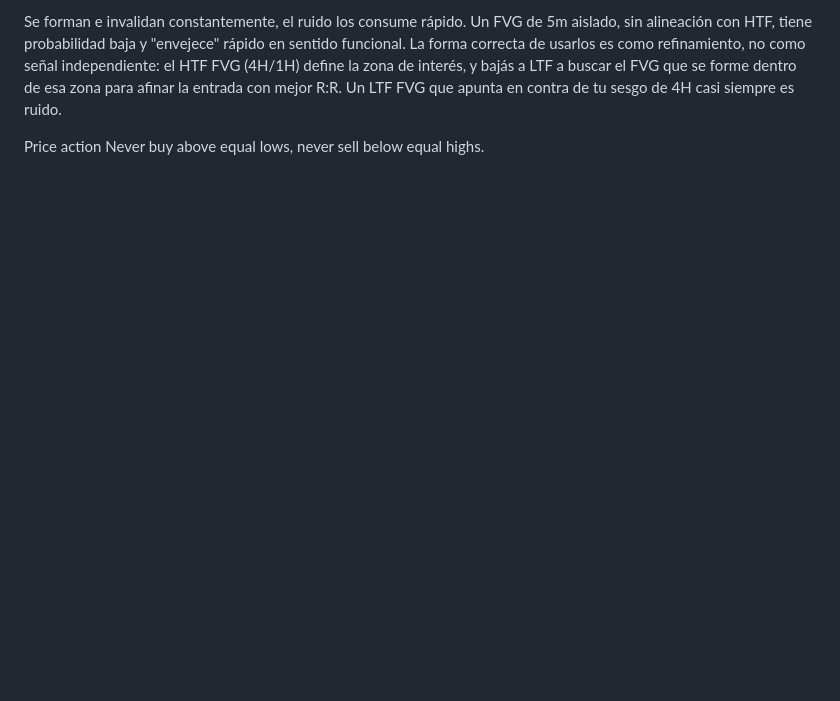
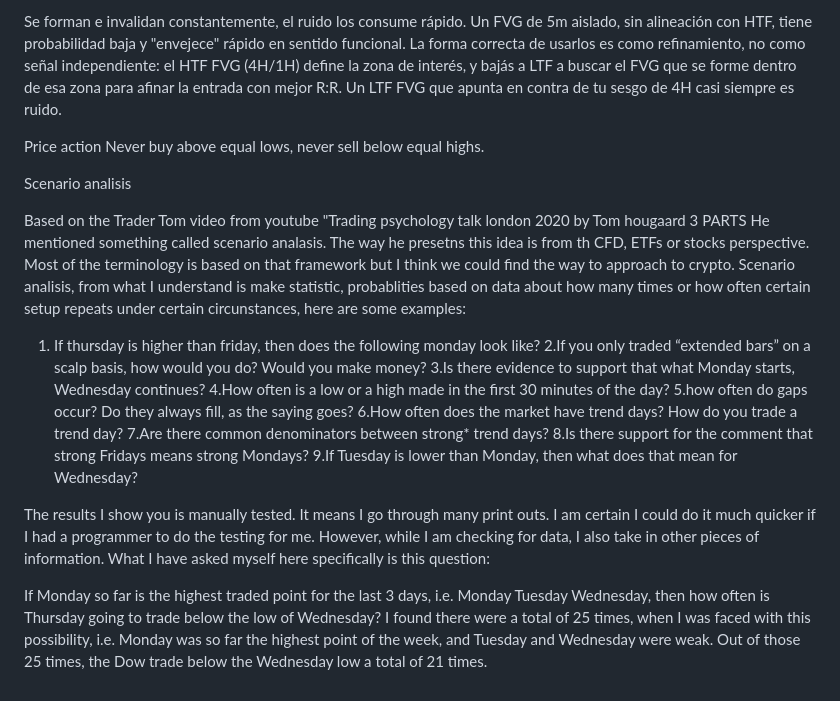
Before and after one commit to jersonenriquezv/quant-fund, a Markdown page: notes.md, the part around the change. GitHub-like rendering; blank space fills up the shorter version.

Commit message:
docs(notes): add Hougaard scenario-analysis section (conditional base-rate study)

```diff
--- a/notes.md
+++ b/notes.md
@@ -217,3 +217,25 @@ Un LTF FVG que apunta en contra de tu sesgo de 4H casi siempre es ruido.
 
 Price action
 Never buy above equal lows, never sell below equal highs.
+
+Scenario analisis
+
+
+Based on the Trader Tom video from youtube "Trading psychology talk london 2020 by Tom hougaard 3 PARTS
+He mentioned something called scenario analasis. The way he presetns this idea is from th CFD, ETFs or stocks perspective. Most of the terminology is based on that framework but I think we could find the way to approach to crypto. Scenario analisis, from what I understand is make statistic, probablities based on data about how many times or how often certain setup repeats under certain circunstances, here are some examples:
+1. If thursday is higher than friday, then does the following monday look like?
+2.If you only traded “extended bars” on a scalp basis, how would you do? Would you make money?
+3.Is there evidence to support that what Monday starts, Wednesday continues?
+4.How often is a low or a high made in the first 30 minutes of the day?
+5.how often do gaps occur? Do they always fill, as the saying goes?
+6.How often does the market have trend days? How do you trade a trend day?
+7.Are there common denominators between strong* trend days?
+8.Is there support for the comment that strong Fridays means strong Mondays?
+9.If Tuesday is lower than Monday, then what does that mean for Wednesday?
+
+The results I show you is manually tested. It means I go through many print outs. I am certain I could do it much quicker if I had a programmer to do the testing for me. However, while I am checking for data, I also take in other pieces of information.
+What I have asked myself here specifically is this question:
+
+If Monday so far is the highest traded point for the last 3 days, i.e. Monday Tuesday Wednesday, then how often is Thursday going to trade below the low of Wednesday?
+I found there were a total of 25 times, when I was faced with this possibility, i.e. Monday was so far the highest point of the week, and Tuesday and Wednesday were weak.
+Out of those 25 times, the Dow trade below the Wednesday low a total of 21 times.
```
